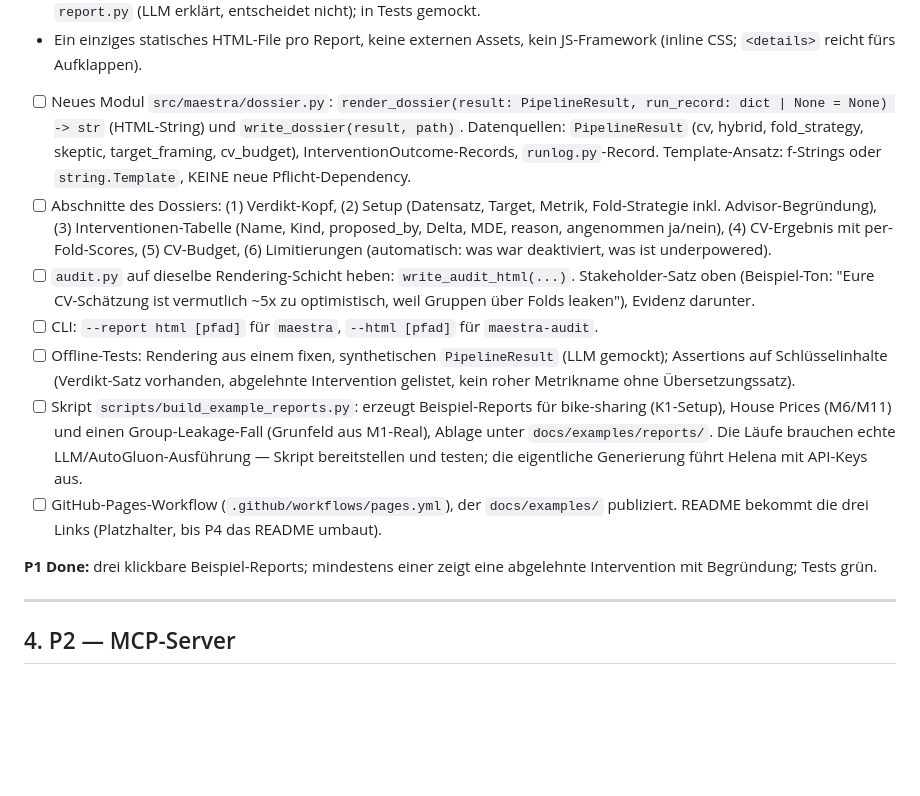
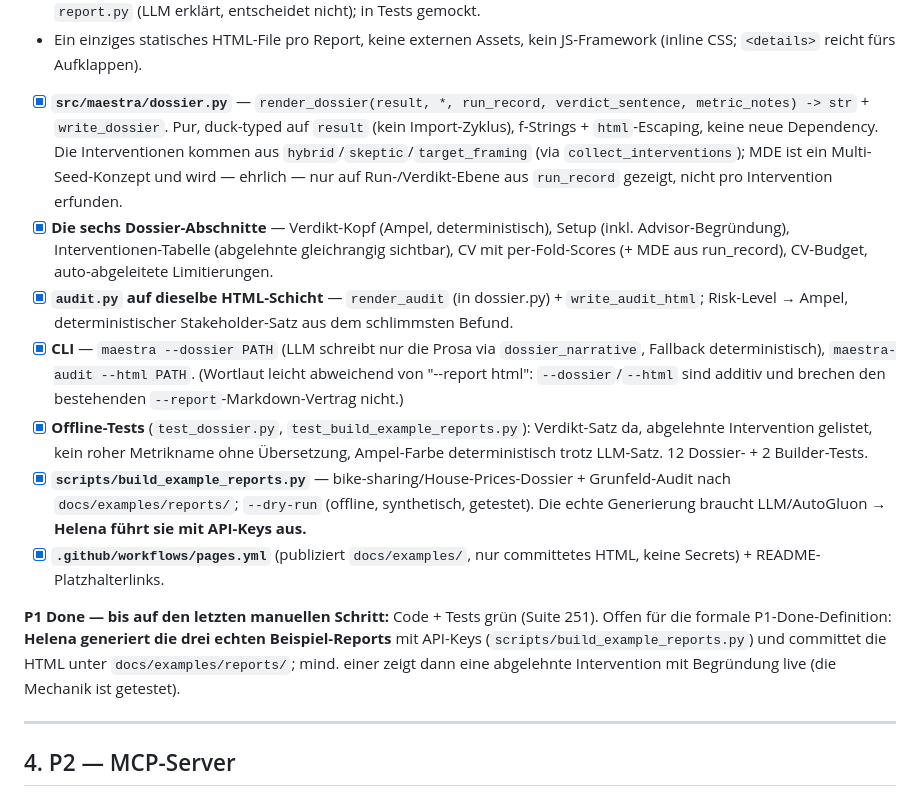
Before and after one commit to helenaschulz/maestra, a Markdown page: docs/STRATEGY_NEW.md, the part around the change. Rendered like a GitHub page; blank space fills up the shorter version.

Commit message:
P1: mark the checkboxes done; the three real reports are Helena's generation step
All P1 code deliverables (dossier renderer, audit HTML, CLI flags, offline tests, example
builder, Pages workflow, README links) are complete and green. The formal "P1 Done" -- three
generated example reports under docs/examples/reports/ -- awaits a real LLM+AutoGluon run
(build_example_reports.py), which Helena runs with API keys.

```diff
--- a/docs/STRATEGY_NEW.md
+++ b/docs/STRATEGY_NEW.md
@@ -168,35 +168,34 @@ und warum) wird ein klickbares Artefakt. Gleiches Rendering für den Audit-Repor
 - Ein einziges statisches HTML-File pro Report, keine externen Assets, kein
   JS-Framework (inline CSS; `<details>` reicht fürs Aufklappen).
 
-- [ ] Neues Modul `src/maestra/dossier.py`: `render_dossier(result: PipelineResult,
-      run_record: dict | None = None) -> str` (HTML-String) und
-      `write_dossier(result, path)`. Datenquellen: `PipelineResult` (cv, hybrid,
-      fold_strategy, skeptic, target_framing, cv_budget), InterventionOutcome-Records,
-      `runlog.py`-Record. Template-Ansatz: f-Strings oder `string.Template`, KEINE
-      neue Pflicht-Dependency.
-- [ ] Abschnitte des Dossiers: (1) Verdikt-Kopf, (2) Setup (Datensatz, Target, Metrik,
-      Fold-Strategie inkl. Advisor-Begründung), (3) Interventionen-Tabelle (Name,
-      Kind, proposed_by, Delta, MDE, reason, angenommen ja/nein), (4) CV-Ergebnis mit
-      per-Fold-Scores, (5) CV-Budget, (6) Limitierungen (automatisch: was war
-      deaktiviert, was ist underpowered).
-- [ ] `audit.py` auf dieselbe Rendering-Schicht heben: `write_audit_html(...)`.
-      Stakeholder-Satz oben (Beispiel-Ton: "Eure CV-Schätzung ist vermutlich ~5x zu
-      optimistisch, weil Gruppen über Folds leaken"), Evidenz darunter.
-- [ ] CLI: `--report html [pfad]` für `maestra`, `--html [pfad]` für `maestra-audit`.
-- [ ] Offline-Tests: Rendering aus einem fixen, synthetischen `PipelineResult` (LLM
-      gemockt); Assertions auf Schlüsselinhalte (Verdikt-Satz vorhanden, abgelehnte
-      Intervention gelistet, kein roher Metrikname ohne Übersetzungssatz).
-- [ ] Skript `scripts/build_example_reports.py`: erzeugt Beispiel-Reports für
-      bike-sharing (K1-Setup), House Prices (M6/M11) und einen Group-Leakage-Fall
-      (Grunfeld aus M1-Real), Ablage unter `docs/examples/reports/`. Die Läufe
-      brauchen echte LLM/AutoGluon-Ausführung — Skript bereitstellen und testen;
-      die eigentliche Generierung führt Helena mit API-Keys aus.
-- [ ] GitHub-Pages-Workflow (`.github/workflows/pages.yml`), der `docs/examples/`
-      publiziert. README bekommt die drei Links (Platzhalter, bis P4 das README
-      umbaut).
+- [x] **`src/maestra/dossier.py`** — `render_dossier(result, *, run_record, verdict_sentence,
+      metric_notes) -> str` + `write_dossier`. Pur, duck-typed auf `result` (kein Import-Zyklus),
+      f-Strings + `html`-Escaping, keine neue Dependency. Die Interventionen kommen aus
+      `hybrid`/`skeptic`/`target_framing` (via `collect_interventions`); MDE ist ein
+      Multi-Seed-Konzept und wird — ehrlich — nur auf Run-/Verdikt-Ebene aus `run_record` gezeigt,
+      nicht pro Intervention erfunden.
+- [x] **Die sechs Dossier-Abschnitte** — Verdikt-Kopf (Ampel, deterministisch), Setup (inkl.
+      Advisor-Begründung), Interventionen-Tabelle (abgelehnte gleichrangig sichtbar), CV mit
+      per-Fold-Scores (+ MDE aus run_record), CV-Budget, auto-abgeleitete Limitierungen.
+- [x] **`audit.py` auf dieselbe HTML-Schicht** — `render_audit` (in dossier.py) + `write_audit_html`;
+      Risk-Level → Ampel, deterministischer Stakeholder-Satz aus dem schlimmsten Befund.
+- [x] **CLI** — `maestra --dossier PATH` (LLM schreibt nur die Prosa via `dossier_narrative`,
+      Fallback deterministisch), `maestra-audit --html PATH`. (Wortlaut leicht abweichend von
+      "--report html": `--dossier`/`--html` sind additiv und brechen den bestehenden
+      `--report`-Markdown-Vertrag nicht.)
+- [x] **Offline-Tests** (`test_dossier.py`, `test_build_example_reports.py`): Verdikt-Satz da,
+      abgelehnte Intervention gelistet, kein roher Metrikname ohne Übersetzung, Ampel-Farbe
+      deterministisch trotz LLM-Satz. 12 Dossier- + 2 Builder-Tests.
+- [x] **`scripts/build_example_reports.py`** — bike-sharing/House-Prices-Dossier + Grunfeld-Audit
+      nach `docs/examples/reports/`; `--dry-run` (offline, synthetisch, getestet). Die echte
+      Generierung braucht LLM/AutoGluon → **Helena führt sie mit API-Keys aus.**
+- [x] **`.github/workflows/pages.yml`** (publiziert `docs/examples/`, nur committetes HTML, keine
+      Secrets) + README-Platzhalterlinks.
 
-**P1 Done:** drei klickbare Beispiel-Reports; mindestens einer zeigt eine abgelehnte
-Intervention mit Begründung; Tests grün.
+**P1 Done — bis auf den letzten manuellen Schritt:** Code + Tests grün (Suite 251). Offen für die
+formale P1-Done-Definition: **Helena generiert die drei echten Beispiel-Reports** mit API-Keys
+(`scripts/build_example_reports.py`) und committet die HTML unter `docs/examples/reports/`; mind.
+einer zeigt dann eine abgelehnte Intervention mit Begründung live (die Mechanik ist getestet).
 
 ---
 
```
